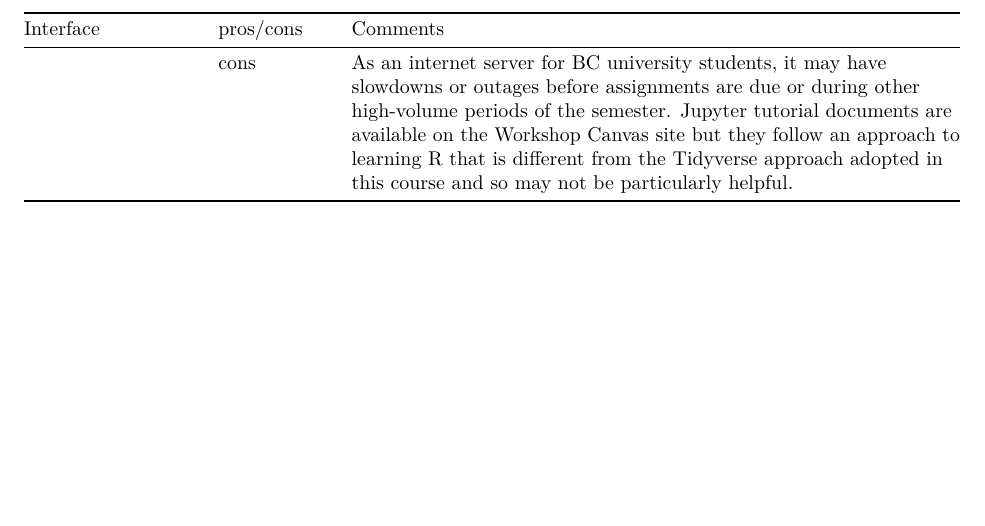
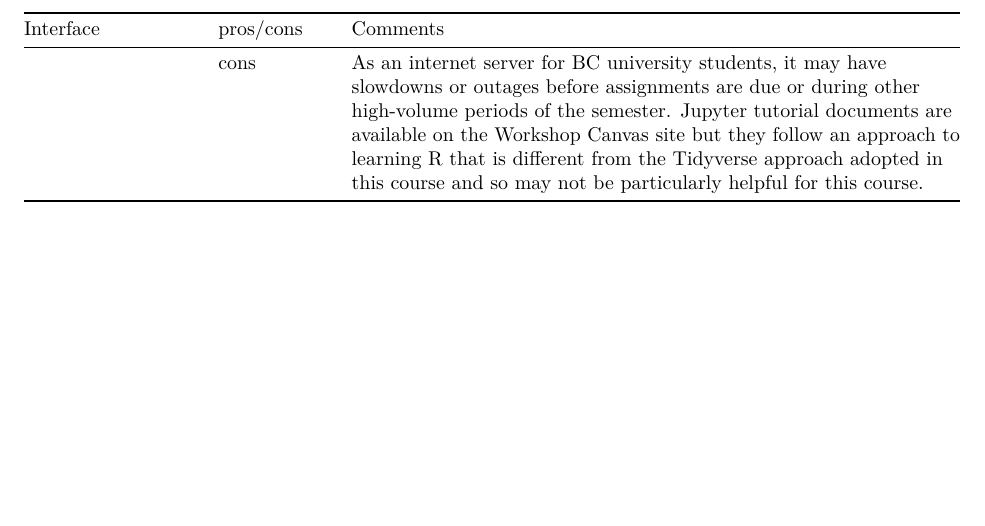
Before and after one commit to SFUStatgen/RforStat2, an R Markdown document (RTutorials/overview.Rmd): part of page 2 of 2, cut so that both start at the same text. Rendered offline with R 4.5, knitr and Pandoc, then LaTeX, with nearby package versions.

Commit message:
Update overview.Rmd

```diff
--- a/RTutorials/overview.Rmd
+++ b/RTutorials/overview.Rmd
@@ -40,4 +40,4 @@ RStudio Desktop | pros | You install your own (free) copy on your personal compu
 | RStudio Cloud | pros | No installation required; instead access is through the internet. A CloudFront (Amazon) server with the same interface as RStudio Desktop. |
 |    | cons  | As an internet server on the Amazon Cloud, it may have slowdowns or outages from time to time.|
 | Jupyter | pros | No installation required; instead access is through the internet. A UBC server with the Jupyter interface to an array of computing languages, as well as to R.|
-|   | cons | As an internet server for BC university students, it may have slowdowns or outages before assignments are due or during other high-volume periods of the semester. Jupyter tutorial documents are available on the Workshop Canvas site but they follow an approach to learning R that is different from the Tidyverse approach adopted in this course and so may not be particularly helpful.|
+|   | cons | As an internet server for BC university students, it may have slowdowns or outages before assignments are due or during other high-volume periods of the semester. Jupyter tutorial documents are available on the Workshop Canvas site but they follow an approach to learning R that is different from the Tidyverse approach adopted in this course and so may not be particularly helpful for this course.|
```
